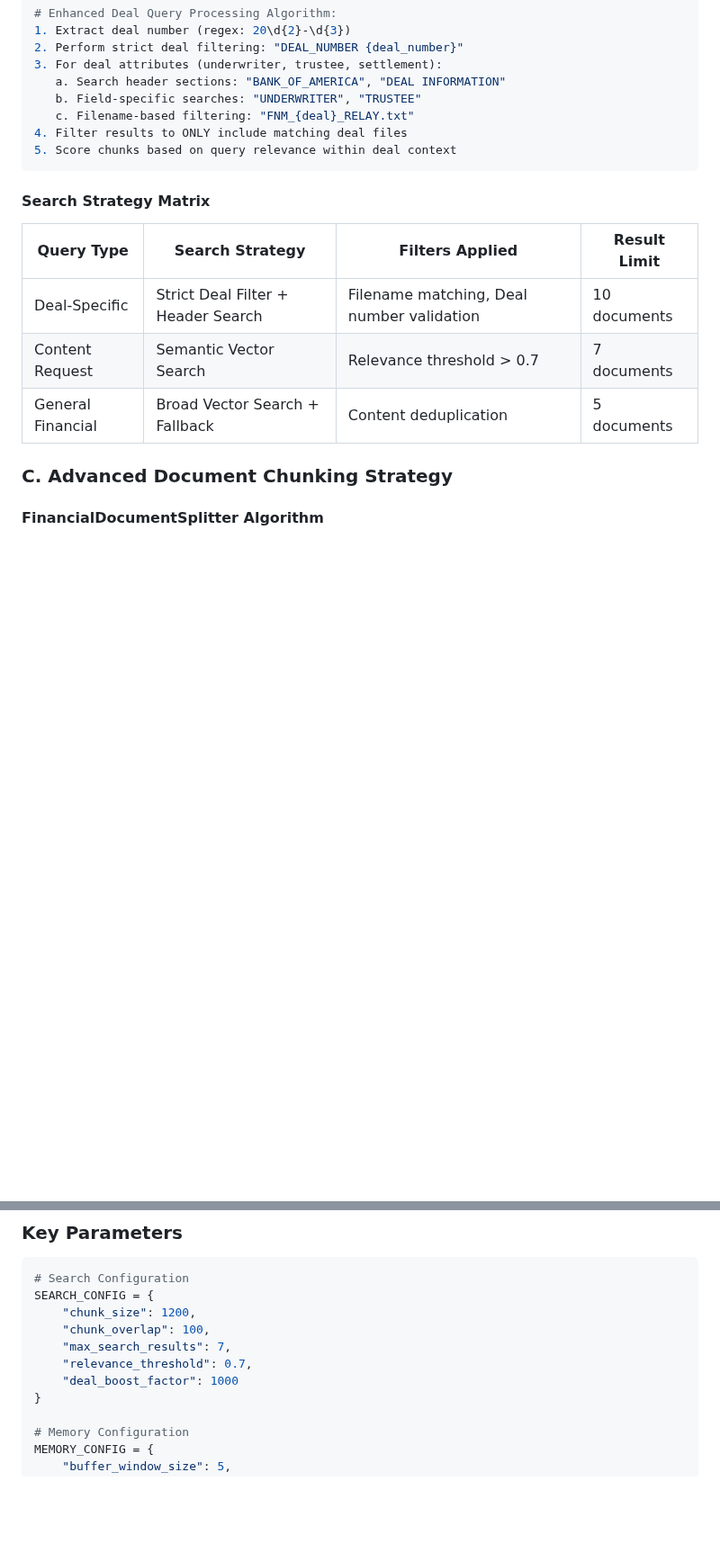
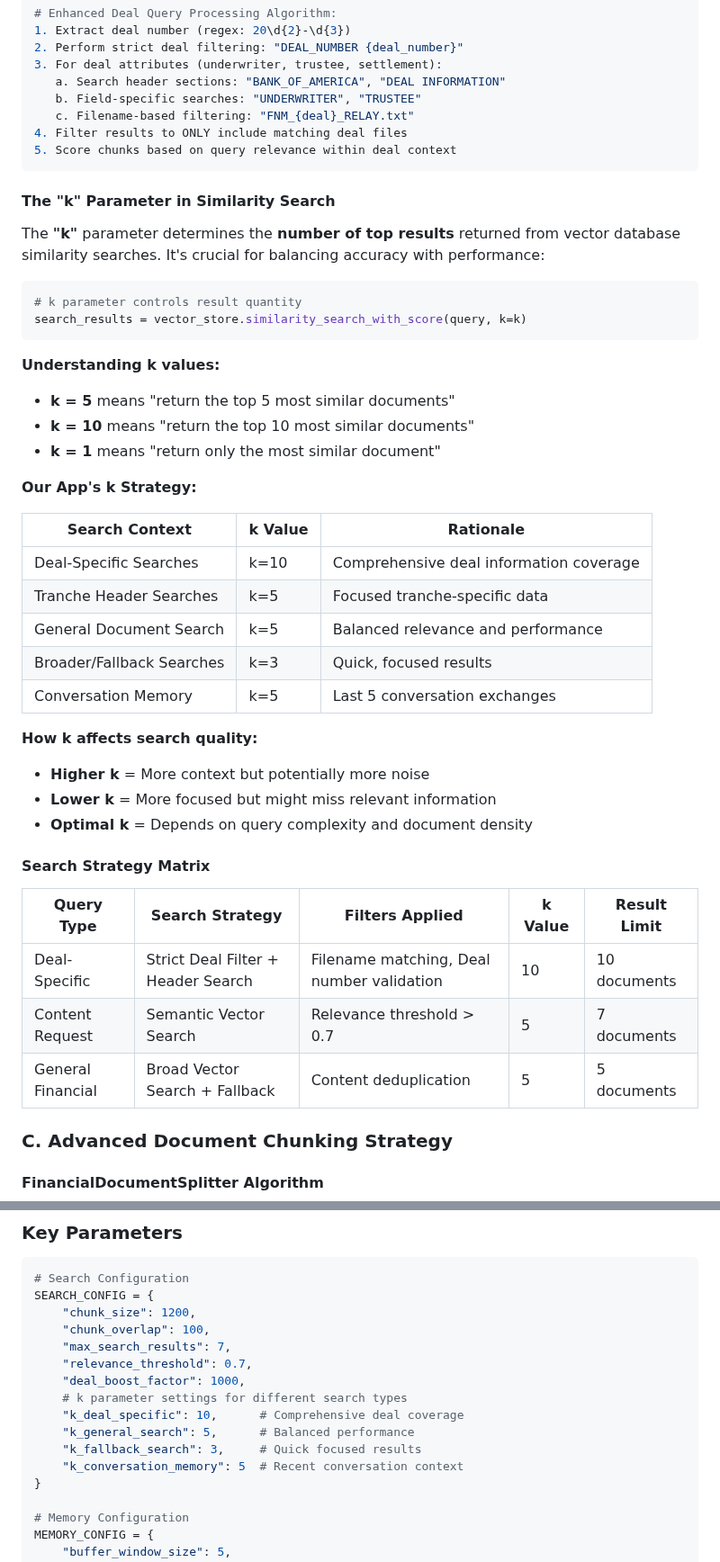
Before and after one commit to Antonio-Redondo/financial-agentic-platform, a Markdown page: md/SEARCH_ALGORITHM.md, 2 parts joined by grey strips. Shown at 90% size. Drawn GitHub-style; blank space fills up the shorter version.

Commit message:
k algorithm added

````diff
--- a/md/SEARCH_ALGORITHM.md
+++ b/md/SEARCH_ALGORITHM.md
@@ -84,13 +84,42 @@ def search_algorithm(query: str) -> List[Dict]:
 5. Score chunks based on query relevance within deal context
 ```
 
+#### **The "k" Parameter in Similarity Search**
+
+The **"k"** parameter determines the **number of top results** returned from vector database similarity searches. It's crucial for balancing accuracy with performance:
+
+```python
+# k parameter controls result quantity
+search_results = vector_store.similarity_search_with_score(query, k=k)
+```
+
+**Understanding k values:**
+- **k = 5** means "return the top 5 most similar documents"
+- **k = 10** means "return the top 10 most similar documents"
+- **k = 1** means "return only the most similar document"
+
+**Our App's k Strategy:**
+
+| Search Context | k Value | Rationale |
+|----------------|---------|-----------|
+| Deal-Specific Searches | k=10 | Comprehensive deal information coverage |
+| Tranche Header Searches | k=5 | Focused tranche-specific data |
+| General Document Search | k=5 | Balanced relevance and performance |
+| Broader/Fallback Searches | k=3 | Quick, focused results |
+| Conversation Memory | k=5 | Last 5 conversation exchanges |
+
+**How k affects search quality:**
+- **Higher k** = More context but potentially more noise
+- **Lower k** = More focused but might miss relevant information
+- **Optimal k** = Depends on query complexity and document density
+
 #### **Search Strategy Matrix**
 
-| Query Type | Search Strategy | Filters Applied | Result Limit |
-|------------|-----------------|-----------------|--------------|
-| Deal-Specific | Strict Deal Filter + Header Search | Filename matching, Deal number validation | 10 documents |
-| Content Request | Semantic Vector Search | Relevance threshold > 0.7 | 7 documents |
-| General Financial | Broad Vector Search + Fallback | Content deduplication | 5 documents |
+| Query Type | Search Strategy | Filters Applied | k Value | Result Limit |
+|------------|-----------------|-----------------|---------|--------------|
+| Deal-Specific | Strict Deal Filter + Header Search | Filename matching, Deal number validation | 10 | 10 documents |
+| Content Request | Semantic Vector Search | Relevance threshold > 0.7 | 5 | 7 documents |
+| General Financial | Broad Vector Search + Fallback | Content deduplication | 5 | 5 documents |
 
 ### **C. Advanced Document Chunking Strategy**
 
@@ -507,7 +539,12 @@ SEARCH_CONFIG = {
     "chunk_overlap": 100,
     "max_search_results": 7,
     "relevance_threshold": 0.7,
-    "deal_boost_factor": 1000
+    "deal_boost_factor": 1000,
+    # k parameter settings for different search types
+    "k_deal_specific": 10,      # Comprehensive deal coverage
+    "k_general_search": 5,      # Balanced performance
+    "k_fallback_search": 3,     # Quick focused results
+    "k_conversation_memory": 5  # Recent conversation context
 }
 
 # Memory Configuration
````
Also changed, not shown: other parts of md/SEARCH_ALGORITHM.md (+13 -1 lines).
